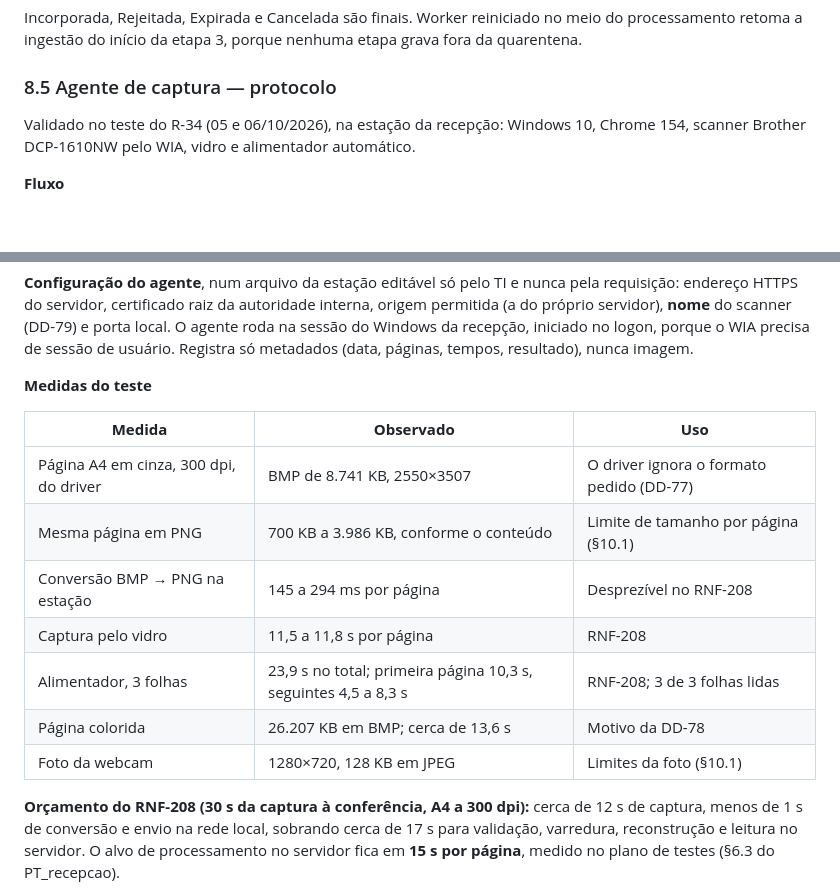
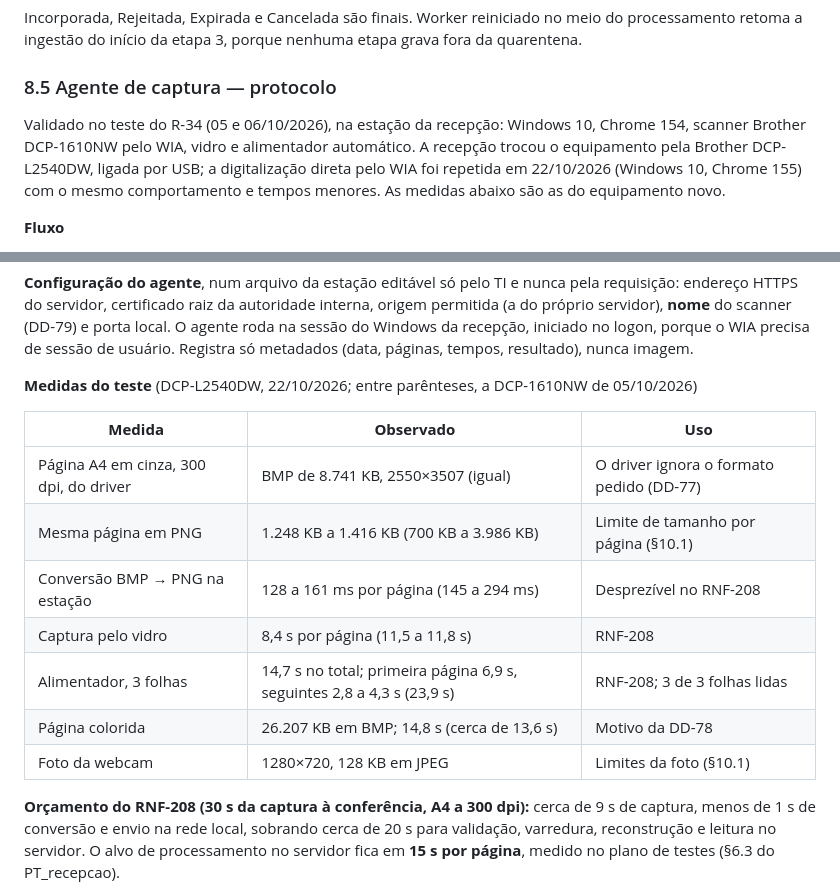
Before and after one commit to MarcoTulioSilv/Sistema_Apoio_Recepcao, a Markdown page: docs/DDS_recepcao-v1_1.md, 2 parts joined by grey strips. Rendered like a GitHub page; blank space fills up the shorter version.

Commit message:
DDS §8.5: medidas da Brother DCP-L2540DW
A recepção trocou a DCP-1610NW pela DCP-L2540DW (USB). A digitalização
direta pelo WIA foi repetida na estação em 22/10/2026: mesmo
comportamento (BMP qualquer que seja o formato pedido, 3 de 3 folhas no
alimentador) e tempos menores, 8,4 s por página no vidro e 14,7 s para
3 folhas. O orçamento do RNF-208 passa a sobrar cerca de 20 s para o
servidor; as medidas antigas ficam entre parênteses.

Co-Authored-By: Claude Opus 5.5 <noreply@anthropic.com>

```diff
--- a/docs/DDS_recepcao-v1_1.md
+++ b/docs/DDS_recepcao-v1_1.md
@@ -968,7 +968,9 @@ retoma a ingestão do início da etapa 3, porque nenhuma etapa grava fora da qua
 ### 8.5 Agente de captura — protocolo
 
 Validado no teste do R-34 (05 e 06/10/2026), na estação da recepção: Windows 10, Chrome 154, scanner
-Brother DCP-1610NW pelo WIA, vidro e alimentador automático.
+Brother DCP-1610NW pelo WIA, vidro e alimentador automático. A recepção trocou o equipamento pela Brother
+DCP-L2540DW, ligada por USB; a digitalização direta pelo WIA foi repetida em 22/10/2026 (Windows 10, Chrome 155)
+com o mesmo comportamento e tempos menores. As medidas abaixo são as do equipamento novo.
 
 **Fluxo**
 
@@ -1002,20 +1004,20 @@ servidor), **nome** do scanner (DD-79) e porta local. O agente roda na sessão d
 iniciado no logon, porque o WIA precisa de sessão de usuário. Registra só metadados (data, páginas,
 tempos, resultado), nunca imagem.
 
-**Medidas do teste**
+**Medidas do teste** (DCP-L2540DW, 22/10/2026; entre parênteses, a DCP-1610NW de 05/10/2026)
 
 | **Medida** | **Observado** | **Uso** |
 |---|---|---|
-| Página A4 em cinza, 300 dpi, do driver | BMP de 8.741 KB, 2550×3507 | O driver ignora o formato pedido (DD-77) |
-| Mesma página em PNG | 700 KB a 3.986 KB, conforme o conteúdo | Limite de tamanho por página (§10.1) |
-| Conversão BMP → PNG na estação | 145 a 294 ms por página | Desprezível no RNF-208 |
-| Captura pelo vidro | 11,5 a 11,8 s por página | RNF-208 |
-| Alimentador, 3 folhas | 23,9 s no total; primeira página 10,3 s, seguintes 4,5 a 8,3 s | RNF-208; 3 de 3 folhas lidas |
-| Página colorida | 26.207 KB em BMP; cerca de 13,6 s | Motivo da DD-78 |
+| Página A4 em cinza, 300 dpi, do driver | BMP de 8.741 KB, 2550×3507 (igual) | O driver ignora o formato pedido (DD-77) |
+| Mesma página em PNG | 1.248 KB a 1.416 KB (700 KB a 3.986 KB) | Limite de tamanho por página (§10.1) |
+| Conversão BMP → PNG na estação | 128 a 161 ms por página (145 a 294 ms) | Desprezível no RNF-208 |
+| Captura pelo vidro | 8,4 s por página (11,5 a 11,8 s) | RNF-208 |
+| Alimentador, 3 folhas | 14,7 s no total; primeira página 6,9 s, seguintes 2,8 a 4,3 s (23,9 s) | RNF-208; 3 de 3 folhas lidas |
+| Página colorida | 26.207 KB em BMP; 14,8 s (cerca de 13,6 s) | Motivo da DD-78 |
 | Foto da webcam | 1280×720, 128 KB em JPEG | Limites da foto (§10.1) |
 
-**Orçamento do RNF-208 (30 s da captura à conferência, A4 a 300 dpi):** cerca de 12 s de captura,
-menos de 1 s de conversão e envio na rede local, sobrando cerca de 17 s para validação, varredura,
+**Orçamento do RNF-208 (30 s da captura à conferência, A4 a 300 dpi):** cerca de 9 s de captura,
+menos de 1 s de conversão e envio na rede local, sobrando cerca de 20 s para validação, varredura,
 reconstrução e leitura no servidor. O alvo de processamento no servidor fica em **15 s por página**,
 medido no plano de testes (§6.3 do PT_recepcao).
 
```
